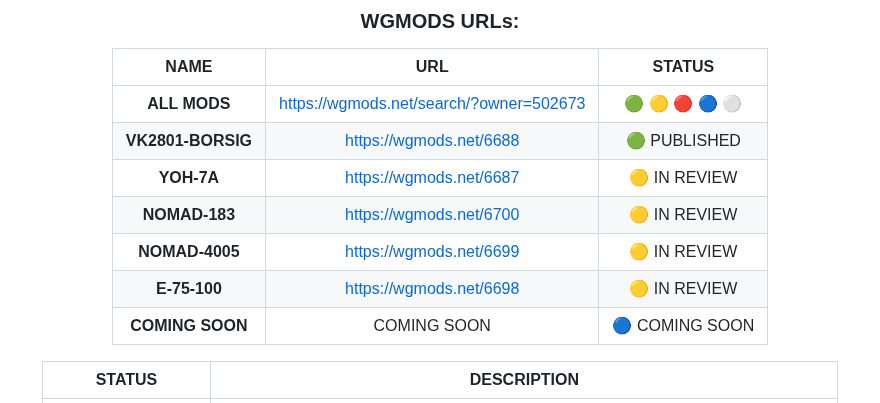
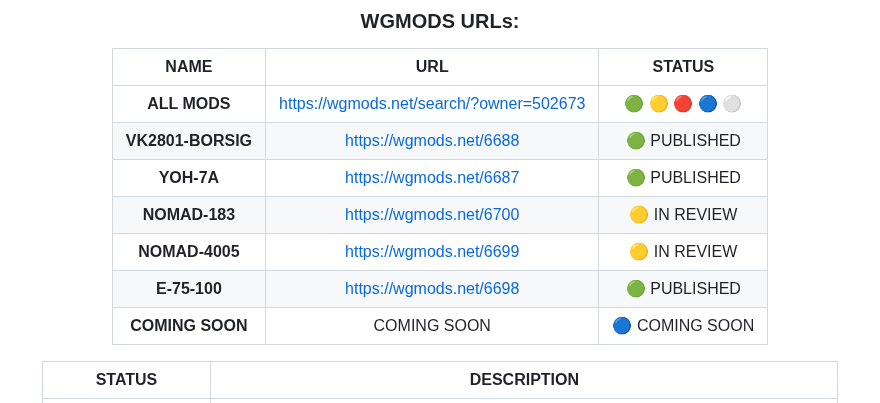
Before and after one commit to ThatSINEWAVE/World-Of-Tanks-Mods, a Markdown page: README.md, the part around the change. GitHub-like rendering.

```diff
--- a/README.md
+++ b/README.md
@@ -39,10 +39,10 @@ To make sure you stay up to date with the updates and future mods I publish you
 |:-----------------:|:---------------------------------------:|:--------------:|
 | **ALL MODS**      | https://wgmods.net/search/?owner=502673 | 🟢 🟡 🔴 🔵 ⚪ |
 | **VK2801-BORSIG** | https://wgmods.net/6688                 | 🟢 PUBLISHED   |
-| **YOH-7A**        | https://wgmods.net/6687                 | 🟡 IN REVIEW   |
+| **YOH-7A**        | https://wgmods.net/6687                 | 🟢 PUBLISHED   |
 | **NOMAD-183**     | https://wgmods.net/6700                 | 🟡 IN REVIEW   |
 | **NOMAD-4005**    | https://wgmods.net/6699                 | 🟡 IN REVIEW   |
-| **E-75-100**      | https://wgmods.net/6698                 | 🟡 IN REVIEW   |
+| **E-75-100**      | https://wgmods.net/6698                 | 🟢 PUBLISHED   |
 | **COMING SOON**   | COMING SOON                             | 🔵 COMING SOON |
 
 | **STATUS**         | **DESCRIPTION**                                             |
```
